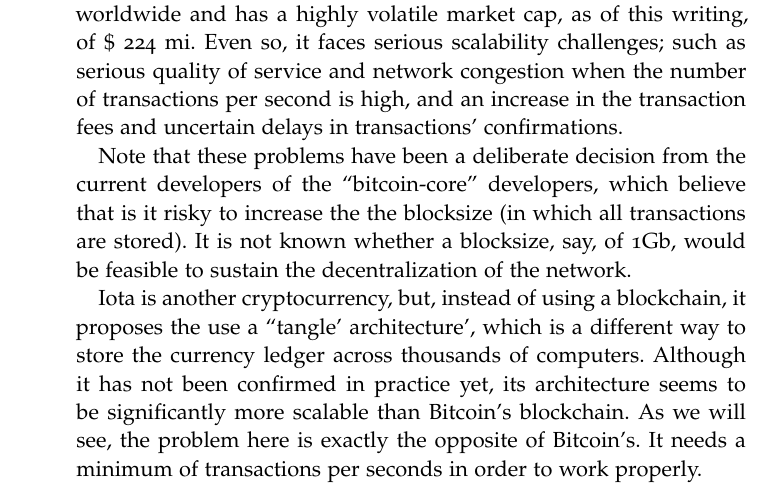
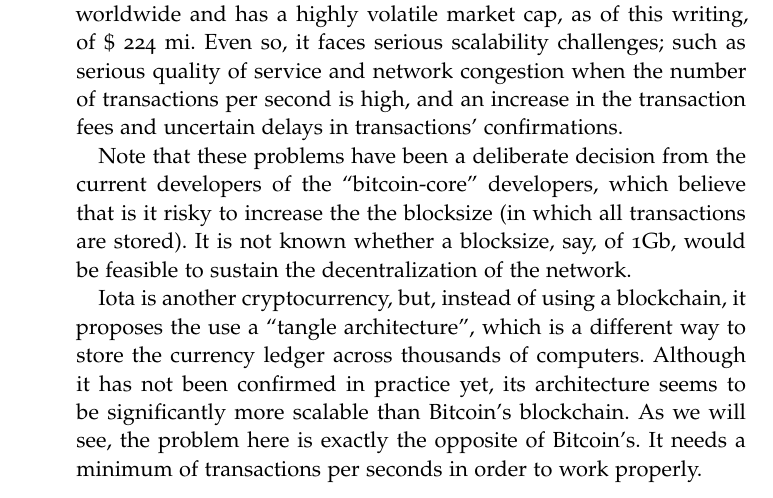
Before and after one commit to Alex-Linhares/msbrogli-phd, a LaTeX thesis (ClassicThesis.tex, which reads Chapters/Introduction.tex): part of page 12 of 74, cut so that both start at the same text. Compiled offline with pdfLaTeX; a missing font is replaced by an installed copy or a similar font; a LaTeX package or settings file that is missing is left out; an older LaTeX class or package is replaced by its successor.

Commit message:
Update on Overleaf.

```diff
--- a/Chapters/Introduction.tex
+++ b/Chapters/Introduction.tex
@@ -25,7 +25,7 @@
 
 Note that these problems have been a deliberate decision from the current developers of the ``bitcoin-core'' developers, which believe that is it risky to increase the the blocksize (in which all transactions are stored).  It is not known whether a blocksize, say, of 1Gb, would be feasible to sustain the decentralization of the network.
 
-Iota is another cryptocurrency, but, instead of using a blockchain, it proposes the use a ``tangle' architecture', which is a different way to store the currency ledger across thousands of computers. Although it has not been confirmed in practice yet, its architecture seems to be significantly more scalable than Bitcoin's blockchain. As we will see, the problem here is exactly the opposite of Bitcoin's. It needs a minimum of transactions per seconds in order to work properly.
+Iota is another cryptocurrency, but, instead of using a blockchain, it proposes the use a ``tangle architecture'', which is a different way to store the currency ledger across thousands of computers. Although it has not been confirmed in practice yet, its architecture seems to be significantly more scalable than Bitcoin's blockchain. As we will see, the problem here is exactly the opposite of Bitcoin's. It needs a minimum of transactions per seconds in order to work properly.
 
 Our analysis suggests an architecture for a distributed currency which is inspired in both Bitcoin's blockchain and Iota's tangle in order to solve the scalability problems. While Bitcoin's network saturates when it hits a certain number of transactions per second, Iota's does not work properly with less than a certain number of transactions per second. Our proposed architecture works in both scenarios: low and high number of transactions per second.
 
```
